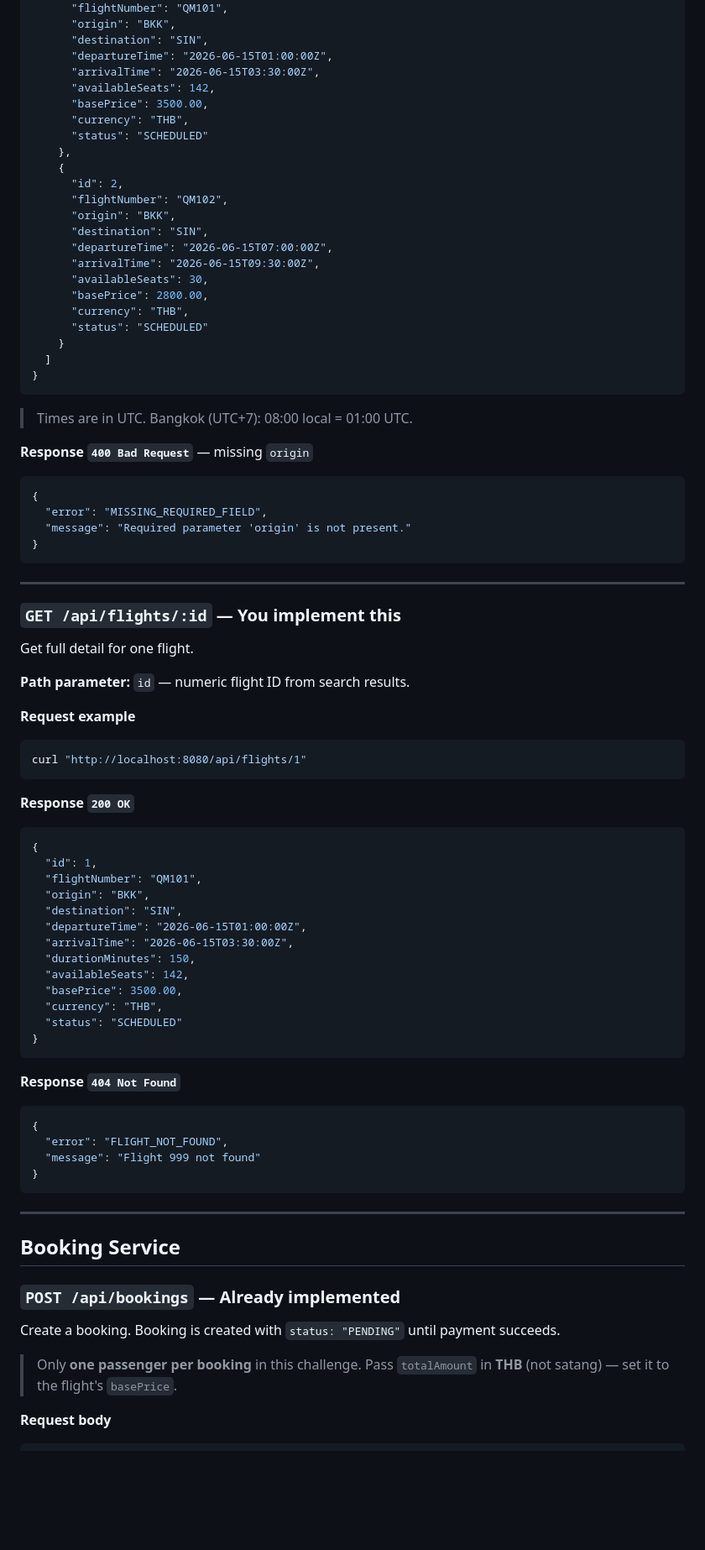
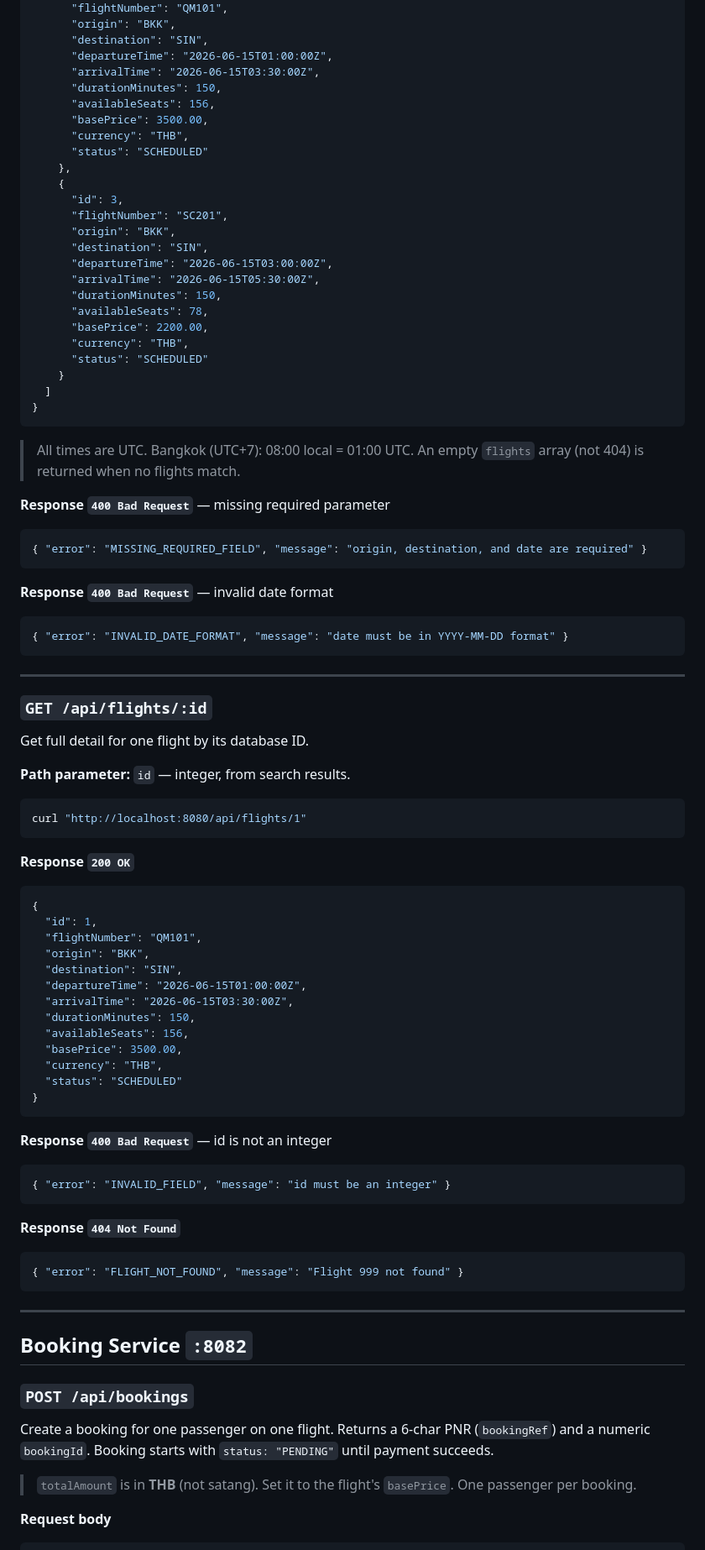
Before and after one commit to AnuchitO/qoomlee-challenge, a Markdown page: API_SPECS.md, the part around one of its changes. Shown at 84% size. Rendered like a GitHub page; blank space fills up the shorter version.

````diff
--- a/API_SPECS.md
+++ b/API_SPECS.md
@@ -42,20 +40,22 @@ curl "http://localhost:8080/api/flights/search?origin=BKK&destination=SIN&date=2
       "destination": "SIN",
       "departureTime": "2026-06-15T01:00:00Z",
       "arrivalTime": "2026-06-15T03:30:00Z",
-      "availableSeats": 142,
+      "durationMinutes": 150,
+      "availableSeats": 156,
       "basePrice": 3500.00,
       "currency": "THB",
       "status": "SCHEDULED"
     },
     {
-      "id": 2,
-      "flightNumber": "QM102",
+      "id": 3,
+      "flightNumber": "SC201",
       "origin": "BKK",
       "destination": "SIN",
-      "departureTime": "2026-06-15T07:00:00Z",
-      "arrivalTime": "2026-06-15T09:30:00Z",
-      "availableSeats": 30,
-      "basePrice": 2800.00,
+      "departureTime": "2026-06-15T03:00:00Z",
+      "arrivalTime": "2026-06-15T05:30:00Z",
+      "durationMinutes": 150,
+      "availableSeats": 78,
+      "basePrice": 2200.00,
       "currency": "THB",
       "status": "SCHEDULED"
     }
@@ -63,25 +63,27 @@ curl "http://localhost:8080/api/flights/search?origin=BKK&destination=SIN&date=2
 }
 ```
 
-> Times are in UTC. Bangkok (UTC+7): 08:00 local = 01:00 UTC.
+> All times are UTC. Bangkok (UTC+7): 08:00 local = 01:00 UTC.
+> An empty `flights` array (not 404) is returned when no flights match.
 
-**Response `400 Bad Request`** — missing `origin`
+**Response `400 Bad Request`** — missing required parameter
 ```json
-{
-  "error": "MISSING_REQUIRED_FIELD",
-  "message": "Required parameter 'origin' is not present."
-}
+{ "error": "MISSING_REQUIRED_FIELD", "message": "origin, destination, and date are required" }
+```
+
+**Response `400 Bad Request`** — invalid date format
+```json
+{ "error": "INVALID_DATE_FORMAT", "message": "date must be in YYYY-MM-DD format" }
 ```
 
 ---
 
-### `GET /api/flights/:id` — You implement this
+### `GET /api/flights/:id`
 
-Get full detail for one flight.
+Get full detail for one flight by its database ID.
 
-**Path parameter:** `id` — numeric flight ID from search results.
+**Path parameter:** `id` — integer, from search results.
 
-**Request example**
 ```bash
 curl "http://localhost:8080/api/flights/1"
 ```
@@ -96,31 +98,33 @@ curl "http://localhost:8080/api/flights/1"
   "departureTime": "2026-06-15T01:00:00Z",
   "arrivalTime": "2026-06-15T03:30:00Z",
   "durationMinutes": 150,
-  "availableSeats": 142,
+  "availableSeats": 156,
   "basePrice": 3500.00,
   "currency": "THB",
   "status": "SCHEDULED"
 }
 ```
 
+**Response `400 Bad Request`** — id is not an integer
+```json
+{ "error": "INVALID_FIELD", "message": "id must be an integer" }
+```
+
 **Response `404 Not Found`**
 ```json
-{
-  "error": "FLIGHT_NOT_FOUND",
-  "message": "Flight 999 not found"
-}
+{ "error": "FLIGHT_NOT_FOUND", "message": "Flight 999 not found" }
 ```
 
 ---
 
-## Booking Service
+## Booking Service `:8082`
 
-### `POST /api/bookings` — Already implemented
+### `POST /api/bookings`
 
-Create a booking. Booking is created with `status: "PENDING"` until payment succeeds.
+Create a booking for one passenger on one flight. Returns a 6-char PNR (`bookingRef`) and a numeric `bookingId`. Booking starts with `status: "PENDING"` until payment succeeds.
 
-> Only **one passenger per booking** in this challenge.
-> Pass `totalAmount` in **THB** (not satang) — set it to the flight's `basePrice`.
+> `totalAmount` is in **THB** (not satang). Set it to the flight's `basePrice`.
+> One passenger per booking.
 
 **Request body**
 ```json
````
Also changed, not shown: other parts of API_SPECS.md (+94 -104 lines), PRD.md (+74 -49 lines).
